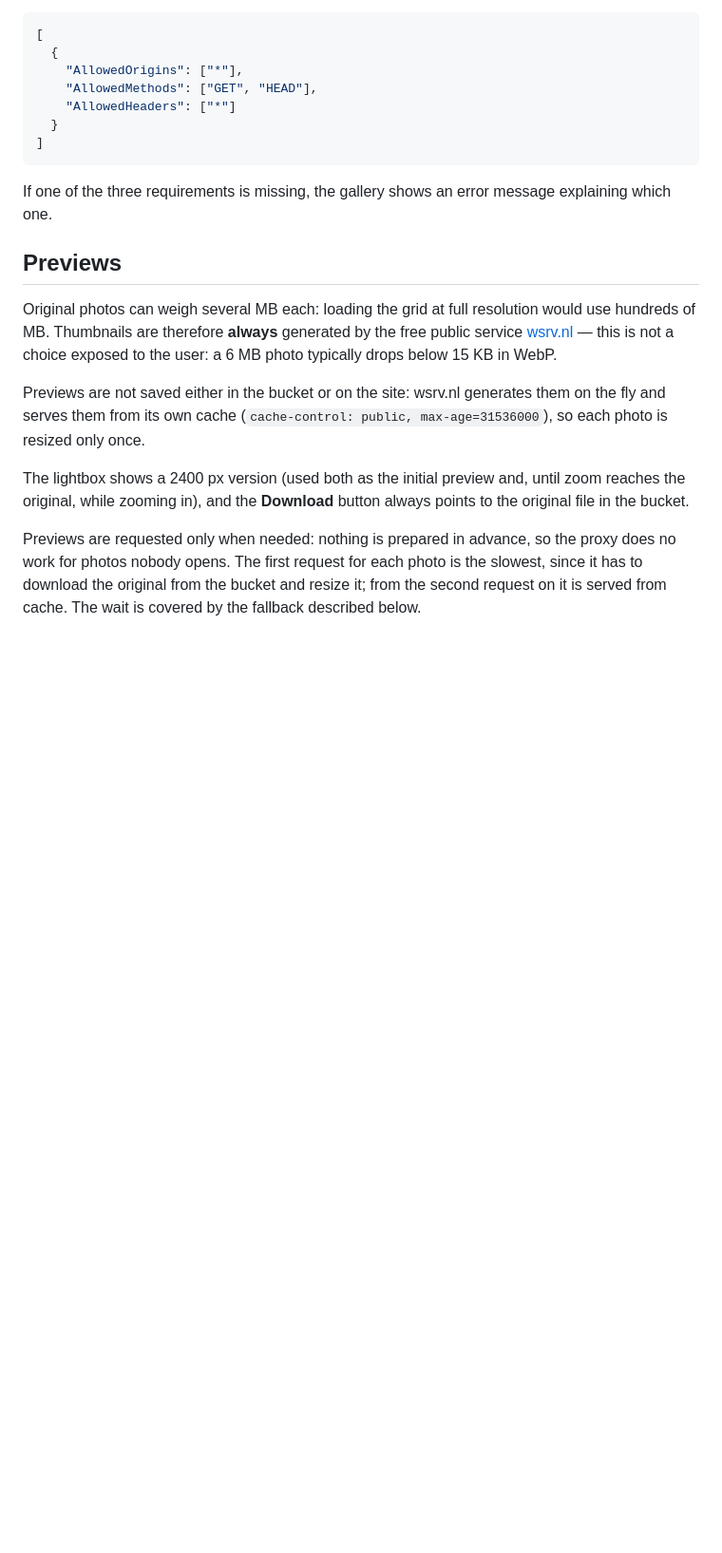
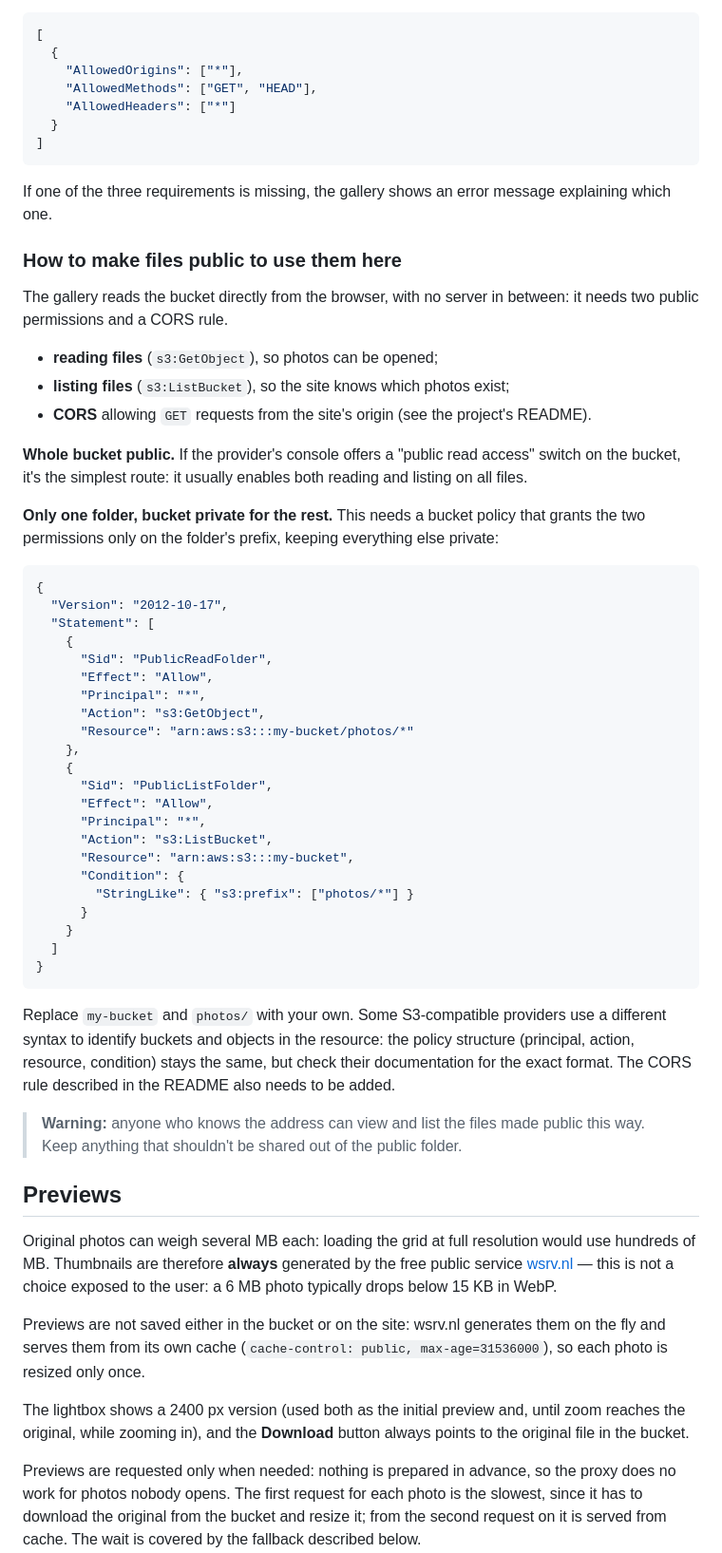
Before and after one commit to vito-marcode/montelago-gallery, a Markdown page: README.md, the part around one of its changes. Shown at 95% size. GitHub-like rendering; blank space fills up the shorter version.

Commit message:
Remove Sharing section, document public-bucket setup in README.md
Adds the folder-only vs whole-bucket permission guide (with the sample
bucket policy) under Bucket requirements, mirroring the in-app help box.

Co-Authored-By: Claude Sonnet 5 <noreply@anthropic.com>
Claude-Session: https://claude.ai/code/session_018X11dUxyzP48o5oKWsD8kC

````diff
--- a/README.md
+++ b/README.md
@@ -51,6 +51,59 @@ Both S3 address styles are accepted:
 
 If one of the three requirements is missing, the gallery shows an error
 message explaining which one.
+
+### How to make files public to use them here
+
+The gallery reads the bucket directly from the browser, with no server in
+between: it needs two public permissions and a CORS rule.
+
+- **reading files** (`s3:GetObject`), so photos can be opened;
+- **listing files** (`s3:ListBucket`), so the site knows which photos exist;
+- **CORS** allowing `GET` requests from the site's origin (see the project's
+  README).
+
+**Whole bucket public.** If the provider's console offers a "public read
+access" switch on the bucket, it's the simplest route: it usually enables
+both reading and listing on all files.
+
+**Only one folder, bucket private for the rest.** This needs a bucket policy
+that grants the two permissions only on the folder's prefix, keeping
+everything else private:
+
+```json
+{
+  "Version": "2012-10-17",
+  "Statement": [
+    {
+      "Sid": "PublicReadFolder",
+      "Effect": "Allow",
+      "Principal": "*",
+      "Action": "s3:GetObject",
+      "Resource": "arn:aws:s3:::my-bucket/photos/*"
+    },
+    {
+      "Sid": "PublicListFolder",
+      "Effect": "Allow",
+      "Principal": "*",
+      "Action": "s3:ListBucket",
+      "Resource": "arn:aws:s3:::my-bucket",
+      "Condition": {
+        "StringLike": { "s3:prefix": ["photos/*"] }
+      }
+    }
+  ]
+}
+```
+
+Replace `my-bucket` and `photos/` with your own. Some S3-compatible providers
+use a different syntax to identify buckets and objects in the resource: the
+policy structure (principal, action, resource, condition) stays the same,
+but check their documentation for the exact format. The CORS rule described
+in the README also needs to be added.
+
+> **Warning:** anyone who knows the address can view and list the files made
+> public this way. Keep anything that shouldn't be shared out of the public
+> folder.
 
 ## Previews
 
````
Also changed, not shown: other parts of README.md (+0 -12 lines).
